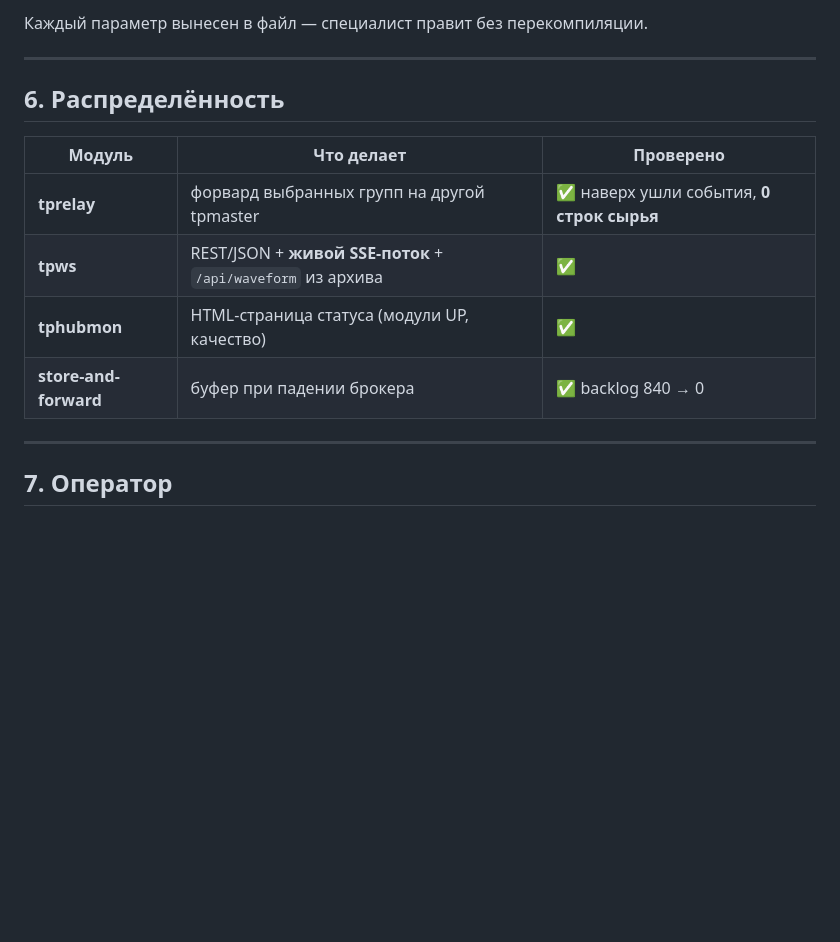
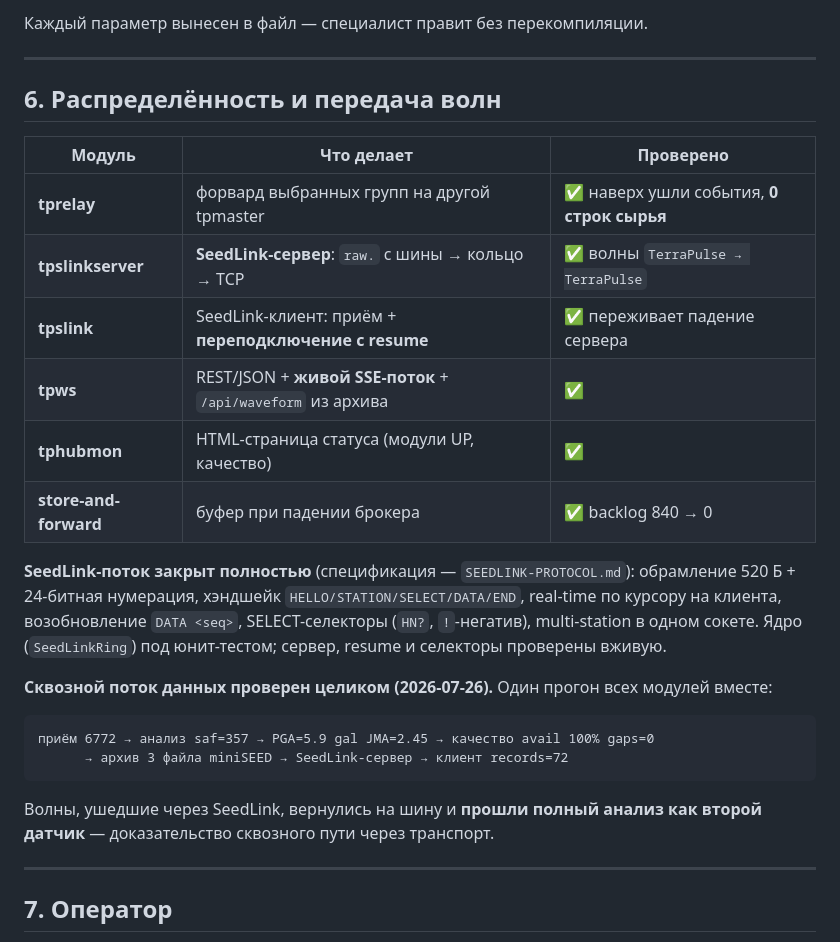
Before and after one commit to jasur28/terrapulse, a Markdown page: docs/СДЕЛАНО.md, the part around the change. GitHub-like rendering; blank space fills up the shorter version.

Commit message:
Verify the full data-stream path end to end; record in СДЕЛАНО
One run of every module together confirms each data stream produces output:
  acquire 6772 -> analysis saf=357 -> PGA=5.9 gal JMA=2.45 -> QC avail 100% gaps=0
  -> archive 3 miniSEED files -> SeedLink server -> client records=72

The waveforms sent out over SeedLink came back onto the bus and were analysed
as a SECOND sensor (tpqc/tpwfparam show sensors=2) — proof of the complete
node-to-node path across the miniSEED/SeedLink transport, not just a local loop.
The SeedLink-delivered sensor shows avail=40% (record-buffer + hop latency),
consistent with the Stage 3.1 latency tradeoff.

СДЕЛАНО §6 rewritten to record tpslinkserver/tpslink and this verification.

````diff
--- a/docs/СДЕЛАНО.md
+++ b/docs/СДЕЛАНО.md
@@ -111,14 +111,31 @@
 
 ---
 
-## 6. Распределённость
+## 6. Распределённость и передача волн
 
 | Модуль | Что делает | Проверено |
 |---|---|---|
 | **tprelay** | форвард выбранных групп на другой tpmaster | ✅ наверх ушли события, **0 строк сырья** |
+| **tpslinkserver** | **SeedLink-сервер**: `raw.` с шины → кольцо → TCP | ✅ волны `TerraPulse → TerraPulse` |
+| **tpslink** | SeedLink-клиент: приём + **переподключение с resume** | ✅ переживает падение сервера |
 | **tpws** | REST/JSON + **живой SSE-поток** + `/api/waveform` из архива | ✅ |
 | **tphubmon** | HTML-страница статуса (модули UP, качество) | ✅ |
 | **store-and-forward** | буфер при падении брокера | ✅ backlog 840 → 0 |
+
+**SeedLink-поток закрыт полностью** (спецификация — `SEEDLINK-PROTOCOL.md`):
+обрамление 520 Б + 24-битная нумерация, хэндшейк `HELLO/STATION/SELECT/DATA/END`,
+real-time по курсору на клиента, возобновление `DATA <seq>`, SELECT-селекторы
+(`HN?`, `!`-негатив), multi-station в одном сокете. Ядро (`SeedLinkRing`) под
+юнит-тестом; сервер, resume и селекторы проверены вживую.
+
+**Сквозной поток данных проверен целиком (2026-07-26).** Один прогон всех
+модулей вместе:
+```
+приём 6772 → анализ saf=357 → PGA=5.9 gal JMA=2.45 → качество avail 100% gaps=0
+      → архив 3 файла miniSEED → SeedLink-сервер → клиент records=72
+```
+Волны, ушедшие через SeedLink, вернулись на шину и **прошли полный анализ как
+второй датчик** — доказательство сквозного пути через транспорт.
 
 ---
 
````
